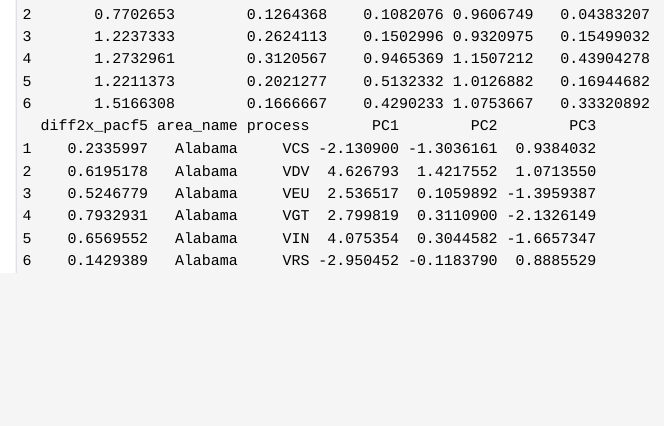
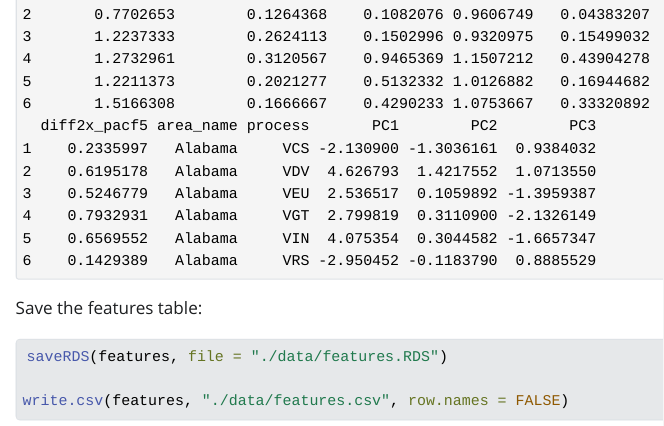
Before and after one commit to RamiKrispin/ts-cluster-analysis-r, a Quarto document (02_features_engineering.qmd): the page in a window 1100 px wide, from 6250 px down. The pictures show the output file 02_features_engineering.html that the author committed with the source, opened offline; Quarto's library style sheets are replaced by a plain one without menus; long lines of code are wrapped.

Commit message:
save the features table

````diff
--- a/02_features_engineering.qmd
+++ b/02_features_engineering.qmd
@@ -148,3 +148,12 @@
 head(features)
 
 ```
+
+
+Save the features table:
+
+```{r}
+saveRDS(features, file = "./data/features.RDS")
+
+write.csv(features, "./data/features.csv", row.names = FALSE)
+```
````
Also changed, not shown: 02_features_engineering.html.
